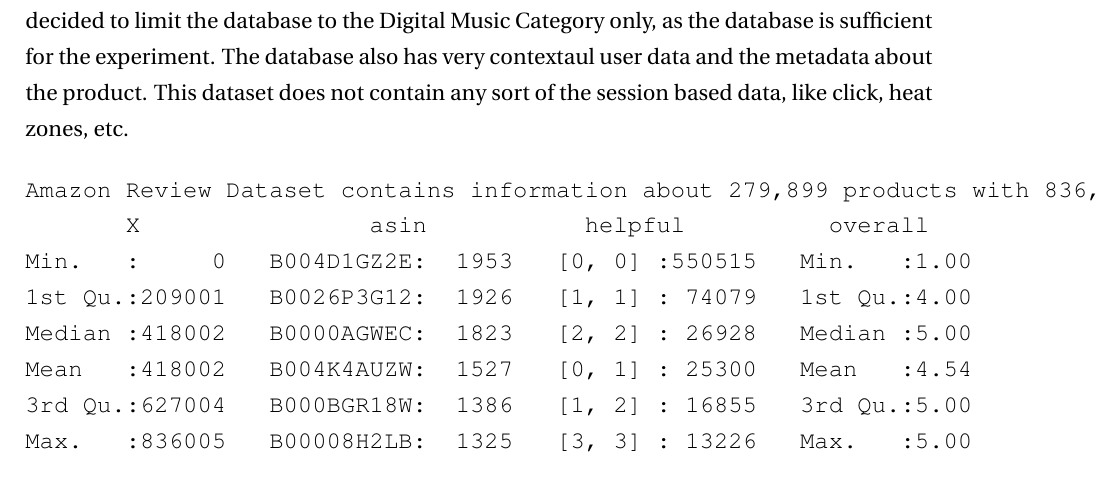
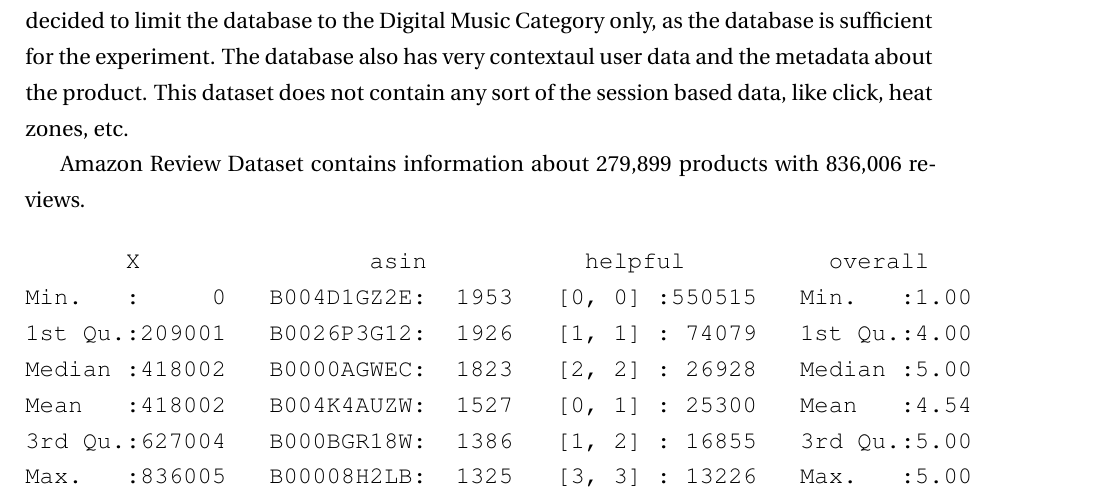
Before and after one commit to thebali/research2, a LaTeX thesis (thesis/latex/thesis.tex, which reads thesis/latex/intro.tex): part of page 8 of 25, cut so that both start at the same text. Compiled offline with LaTeX, dvips and Ghostscript.

Commit message:
Auto-committing 'intro.tex'

```diff
--- a/thesis/latex/intro.tex
+++ b/thesis/latex/intro.tex
@@ -23,9 +23,10 @@
 
 The scope of the dataset intended to be used in this project consists complete database from the Amazon.com - the ecommerce website system from May 1996 - July 2014. We have decided to limit the database to the Digital Music Category only, as the database is sufficient for the experiment. The database also has very contextaul user data and the metadata about the product. This dataset does not contain any sort of the session based data, like click, heat zones, etc.
 
+Amazon Review Dataset contains information about 279,899 products with 836,006 reviews.
+
 
 \begin{verbatim}
-Amazon Review Dataset contains information about 279,899 products with 836,006 reviews.
        X                asin           helpful          overall
 Min.   :     0   B004D1GZ2E:  1953   [0, 0] :550515   Min.   :1.00
 1st Qu.:209001   B0026P3G12:  1926   [1, 1] : 74079   1st Qu.:4.00
```
